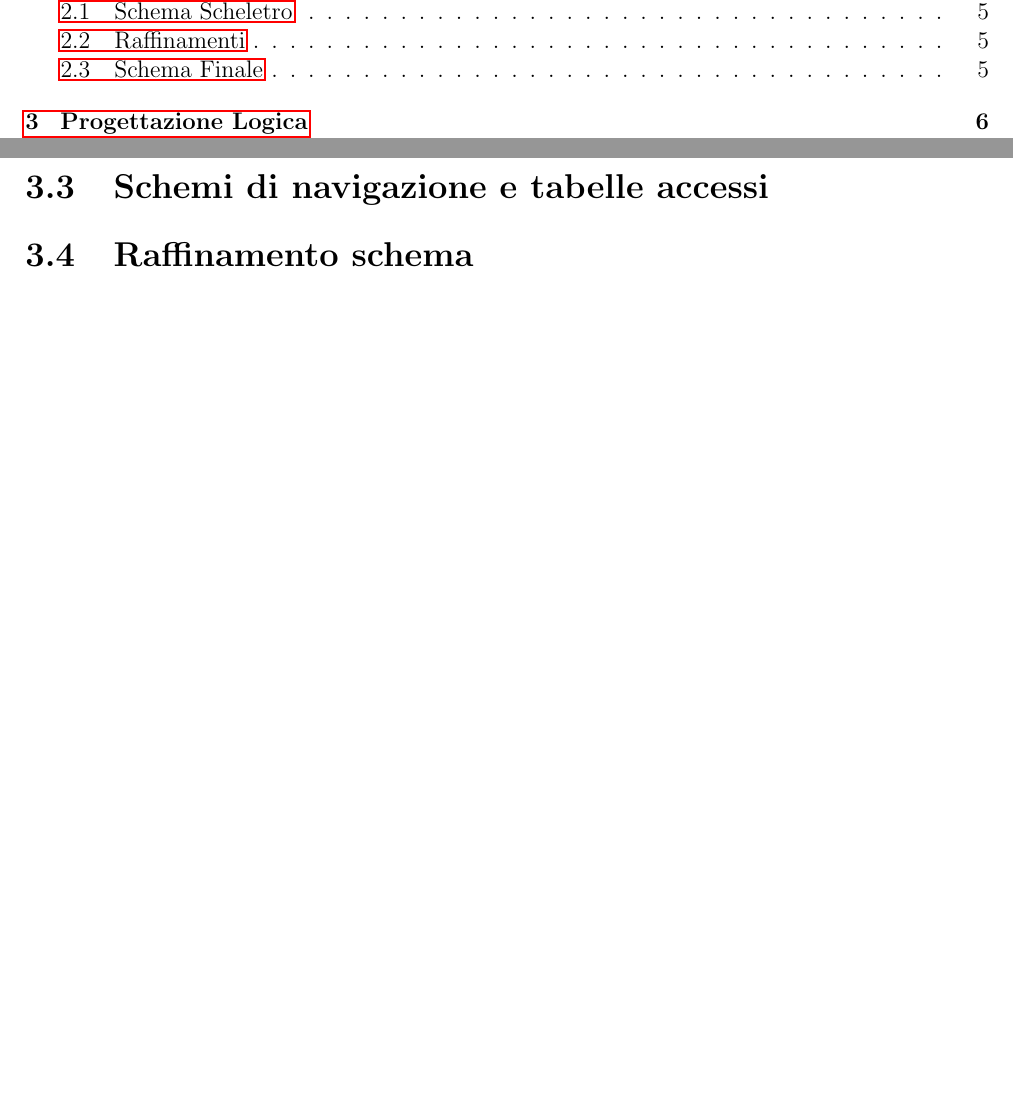
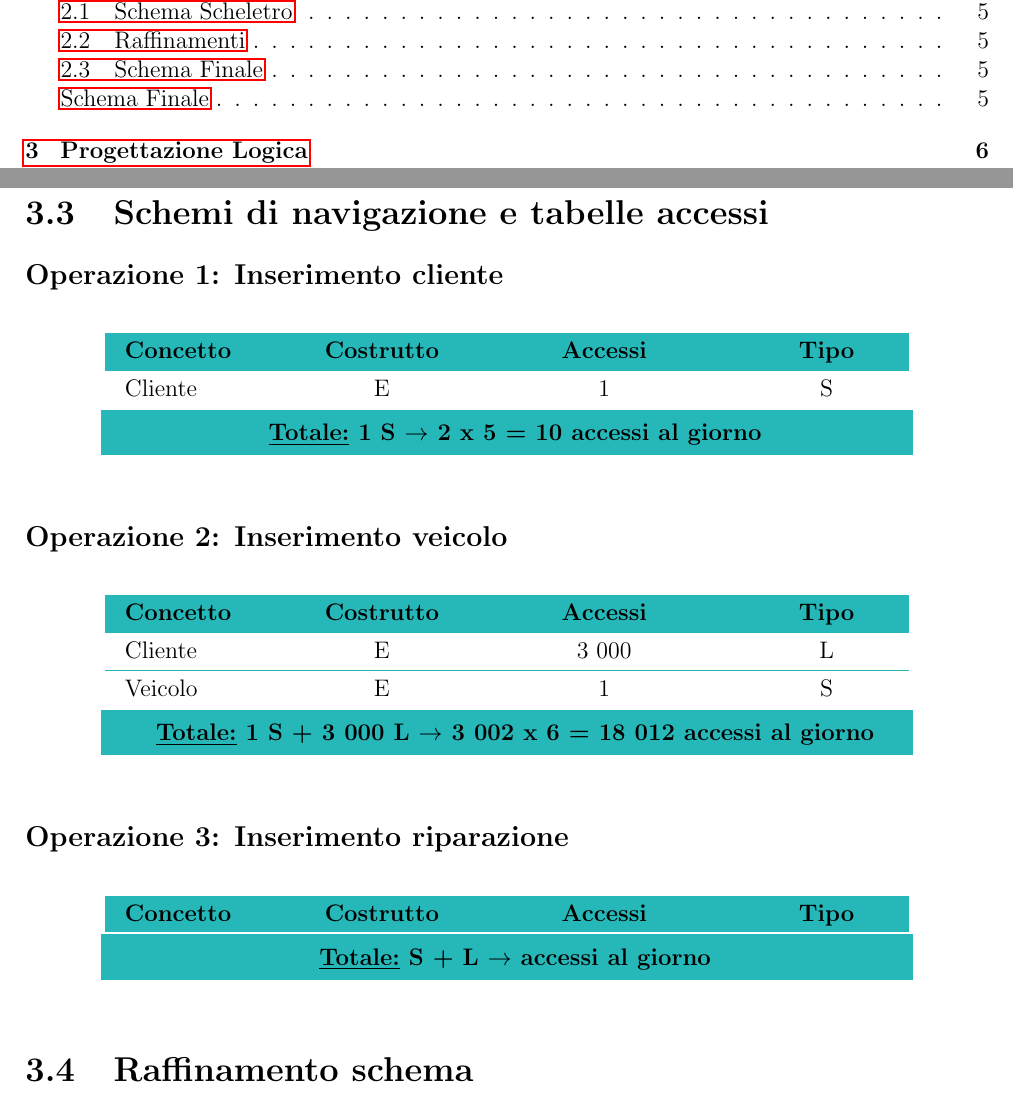
Before and after one commit to g-mainardi/workshop-db, a LaTeX document (report/report.tex): two parts of pages 2 and 8 of 10 before the commit and two parts of pages 2 and 9 of 10 after it, joined at a grey line, cut so that both start at the same text, the shorter picture padded with empty space. Compiled offline with pdfLaTeX.

Commit message:
Added a schema image and acces schemas

```diff
--- a/report/report.tex
+++ b/report/report.tex
@@ -30,6 +30,9 @@
 
 % Colorare e modificare le tabelle
 \usepackage{array}
+\newcolumntype{L}[1]{>{\raggedright\arraybackslash}p{#1}}
+\newcolumntype{C}[1]{>{\centering\arraybackslash}p{#1}}
+\newcolumntype{R}[1]{>{\raggedleft\arraybackslash}p{#1}}
 \usepackage{colortbl}
 \usepackage{multirow}
 %tabella senza linee
@@ -310,8 +318,59 @@ ogni Attestato.
 		\hline
 	\end{tabular}
 \end{figure}
+\newpage
+\section{Schemi di navigazione e tabelle accessi}
+\subsection*{Operazione 1: Inserimento cliente}
+\begin{figure}[ht]
+	\centering
+	\arrayrulecolor{BlueGreen}
+	\begin{tabular}{L{3cm}C{2.5cm}C{4.5cm}C{2.5cm}}
+		\rowcolor{BlueGreen}\rule[-2mm]{0mm}{0.65cm}{}
+		\textbf{Concetto} & \textbf{Costrutto} &\textbf{Accessi} & \textbf{Tipo} \\
+		\hline\rule[-2mm]{0mm}{0.65cm}{}
+		Cliente & E & 1 & S \\
+	\end{tabular}
 
-\section{Schemi di navigazione e tabelle accessi}
+	\begin{tabular}{C{13.9cm}}
+		\rule[-2.5mm]{0mm}{0.8cm}{}
+		\cellcolor{BlueGreen} \textbf{\underline{Totale:} 1 S $\to$ 2 x 5 = 10 accessi al giorno}
+	\end{tabular}
+\end{figure}
+
+\subsection*{Operazione 2: Inserimento veicolo}
+\begin{figure}[ht]
+	\centering
+	\arrayrulecolor{BlueGreen}
+	\begin{tabular}{L{3cm}C{2.5cm}C{4.5cm}C{2.5cm}}
+		\rowcolor{BlueGreen}\rule[-2mm]{0mm}{0.65cm}{}
+		\textbf{Concetto} & \textbf{Costrutto} &\textbf{Accessi} & \textbf{Tipo} \\
+		\hline\rule[-2mm]{0mm}{0.65cm}{}
+		Cliente & E & 3 000 & L \\
+		\hline\rule[-2mm]{0mm}{0.65cm}{}
+		Veicolo & E & 1 & S \\
+	\end{tabular}
+
+	\begin{tabular}{C{13.9cm}}
+		\rule[-2.5mm]{0mm}{0.8cm}{}
+		\cellcolor{BlueGreen} \textbf{\underline{Totale:} 1 S + 3 000 L $\to$ 3 002 x 6 = 18 012 accessi al giorno}
+	\end{tabular}
+\end{figure}
+
+\subsection*{Operazione 3: Inserimento riparazione}
+\begin{figure}[ht]
+	\centering
+	\arrayrulecolor{BlueGreen}
+	\begin{tabular}{L{3cm}C{2.5cm}C{4.5cm}C{2.5cm}}
+		\rowcolor{BlueGreen}\rule[-2mm]{0mm}{0.65cm}{}
+		\textbf{Concetto} & \textbf{Costrutto} &\textbf{Accessi} & \textbf{Tipo} \\
+
+	\end{tabular}
+
+	\begin{tabular}{C{13.9cm}}
+		\rule[-2.5mm]{0mm}{0.8cm}{}
+		\cellcolor{BlueGreen} \textbf{\underline{Totale:} S + L $\to$  accessi al giorno}
+	\end{tabular}
+\end{figure}
 
 \section{Raffinamento schema}
 ...eliminazione di identificatori esterni, attributi composti e gerarchie, scelta delle chiavi
```
Also changed, not shown: report/img/schema_finale.png (added), report/report.pdf, report/report.tex (5 more changed lines).
